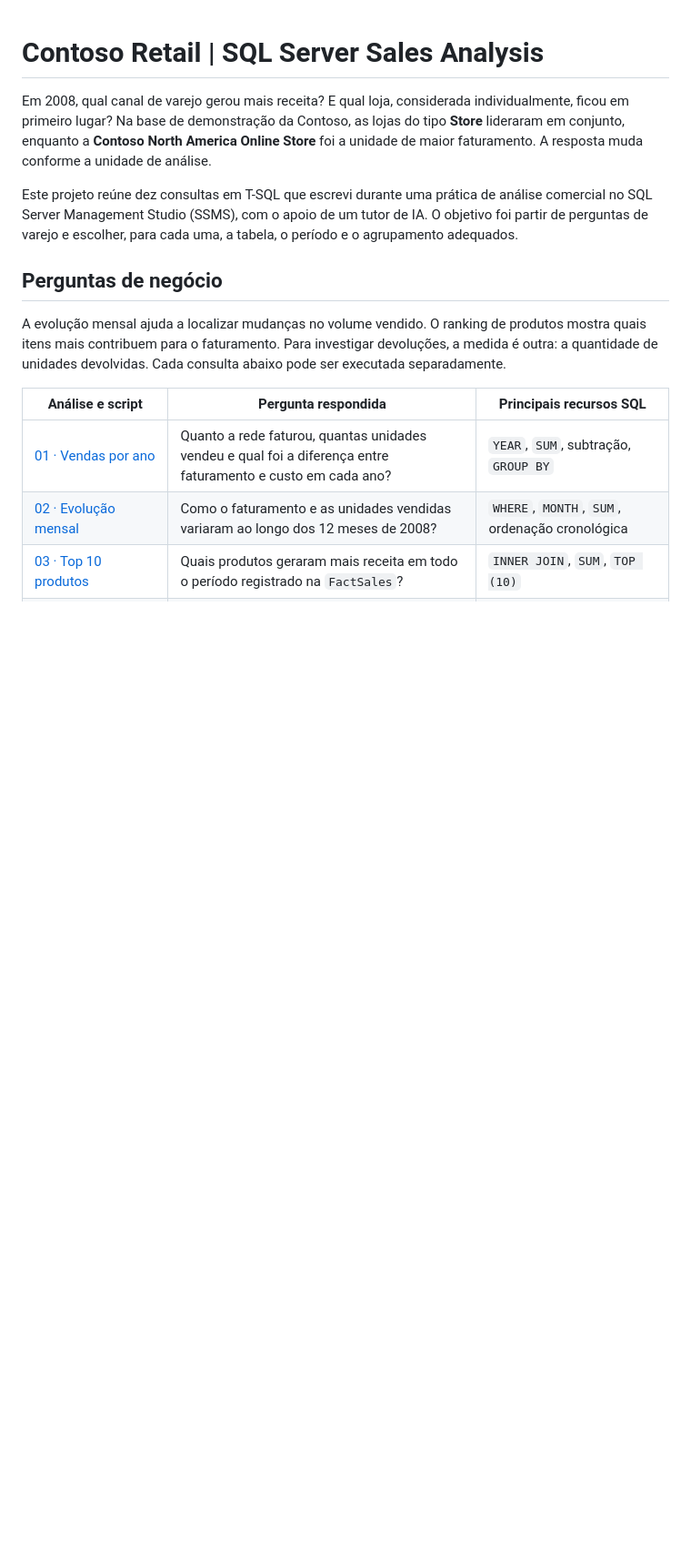
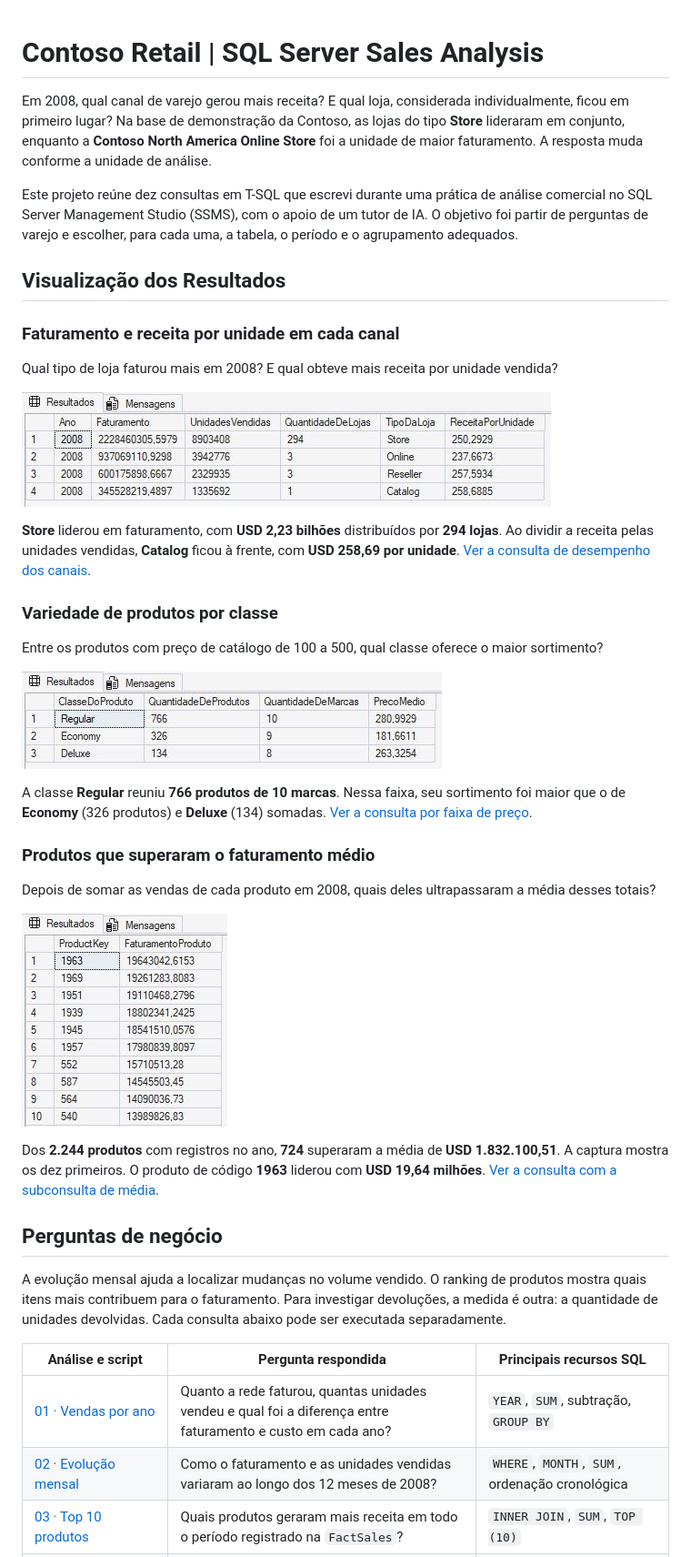
Before and after one commit to LuanGabriel12/contoso-retail-sql-analysis, a Markdown page: README.md, the part around one of its changes. Shown at 91% size. GitHub-like rendering; pictures changed too: screenshots/01_desempenho_canais.png (added), screenshots/02_faixa_precos.png (added), screenshots/03_produtos_acima_media.png (added); blank space fills up the shorter version.

Commit message:
Documenta três resultados de varejo com capturas reais do SSMS

```diff
--- a/README.md
+++ b/README.md
@@ -3,6 +3,32 @@
 Em 2008, qual canal de varejo gerou mais receita? E qual loja, considerada individualmente, ficou em primeiro lugar? Na base de demonstração da Contoso, as lojas do tipo **Store** lideraram em conjunto, enquanto a **Contoso North America Online Store** foi a unidade de maior faturamento. A resposta muda conforme a unidade de análise.
 
 Este projeto reúne dez consultas em T-SQL que escrevi durante uma prática de análise comercial no SQL Server Management Studio (SSMS), com o apoio de um tutor de IA. O objetivo foi partir de perguntas de varejo e escolher, para cada uma, a tabela, o período e o agrupamento adequados.
+
+## Visualização dos Resultados
+
+### Faturamento e receita por unidade em cada canal
+
+Qual tipo de loja faturou mais em 2008? E qual obteve mais receita por unidade vendida?
+
+![Grade do SSMS com faturamento, unidades vendidas, lojas distintas e receita por unidade para Store, Online, Reseller e Catalog em 2008.](screenshots/01_desempenho_canais.png)
+
+**Store** liderou em faturamento, com **USD 2,23 bilhões** distribuídos por **294 lojas**. Ao dividir a receita pelas unidades vendidas, **Catalog** ficou à frente, com **USD 258,69 por unidade**. [Ver a consulta de desempenho dos canais](sql/05_desempenho_canais.sql).
+
+### Variedade de produtos por classe
+
+Entre os produtos com preço de catálogo de 100 a 500, qual classe oferece o maior sortimento?
+
+![Grade do SSMS com quantidade de produtos, marcas distintas e preço médio das classes Regular, Economy e Deluxe.](screenshots/02_faixa_precos.png)
+
+A classe **Regular** reuniu **766 produtos de 10 marcas**. Nessa faixa, seu sortimento foi maior que o de **Economy** (326 produtos) e **Deluxe** (134) somadas. [Ver a consulta por faixa de preço](sql/07_analise_faixa_precos.sql).
+
+### Produtos que superaram o faturamento médio
+
+Depois de somar as vendas de cada produto em 2008, quais deles ultrapassaram a média desses totais?
+
+![Primeiras linhas da grade do SSMS com o código de cada produto e seu faturamento, em ordem decrescente.](screenshots/03_produtos_acima_media.png)
+
+Dos **2.244 produtos** com registros no ano, **724** superaram a média de **USD 1.832.100,51**. A captura mostra os dez primeiros. O produto de código **1963** liderou com **USD 19,64 milhões**. [Ver a consulta com a subconsulta de média](sql/10_produtos_acima_media.sql).
 
 ## Perguntas de negócio
 
```
Also changed, not shown: other parts of README.md (+4 -0 lines).
